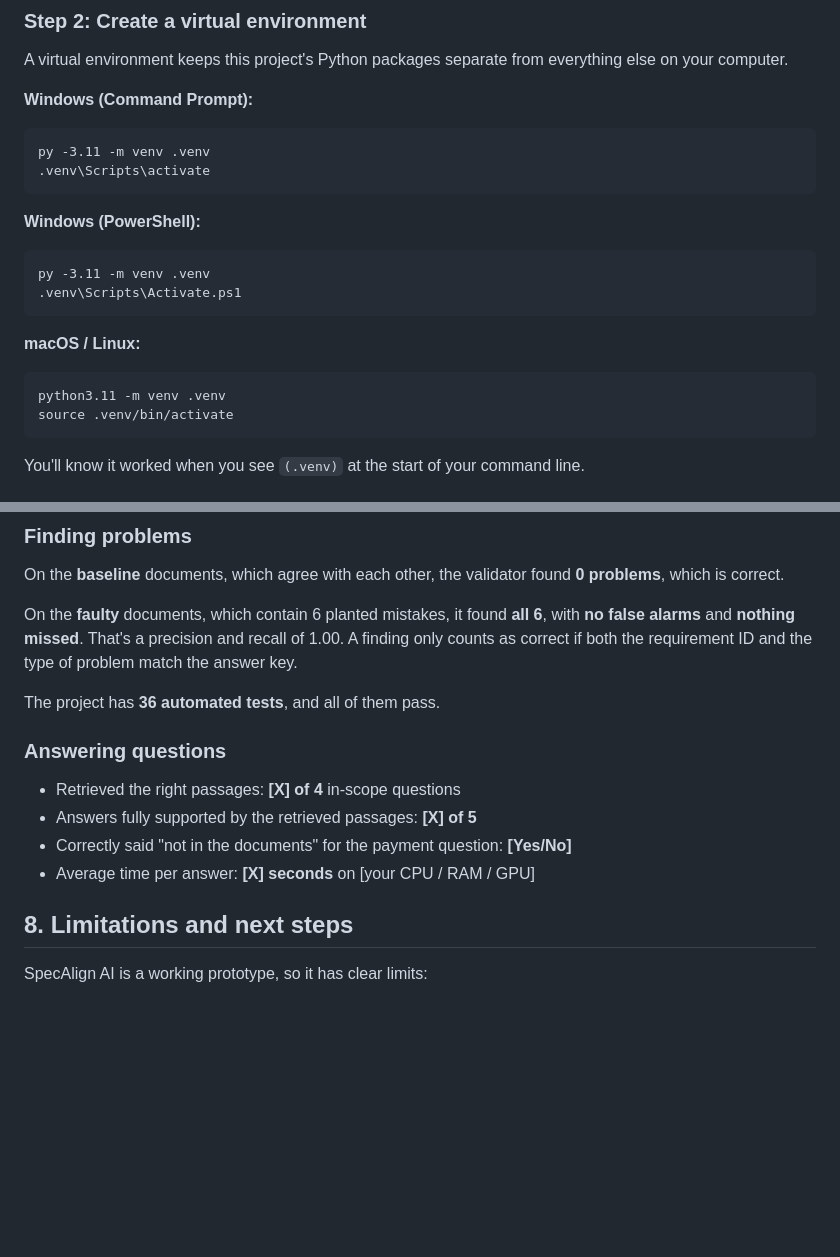
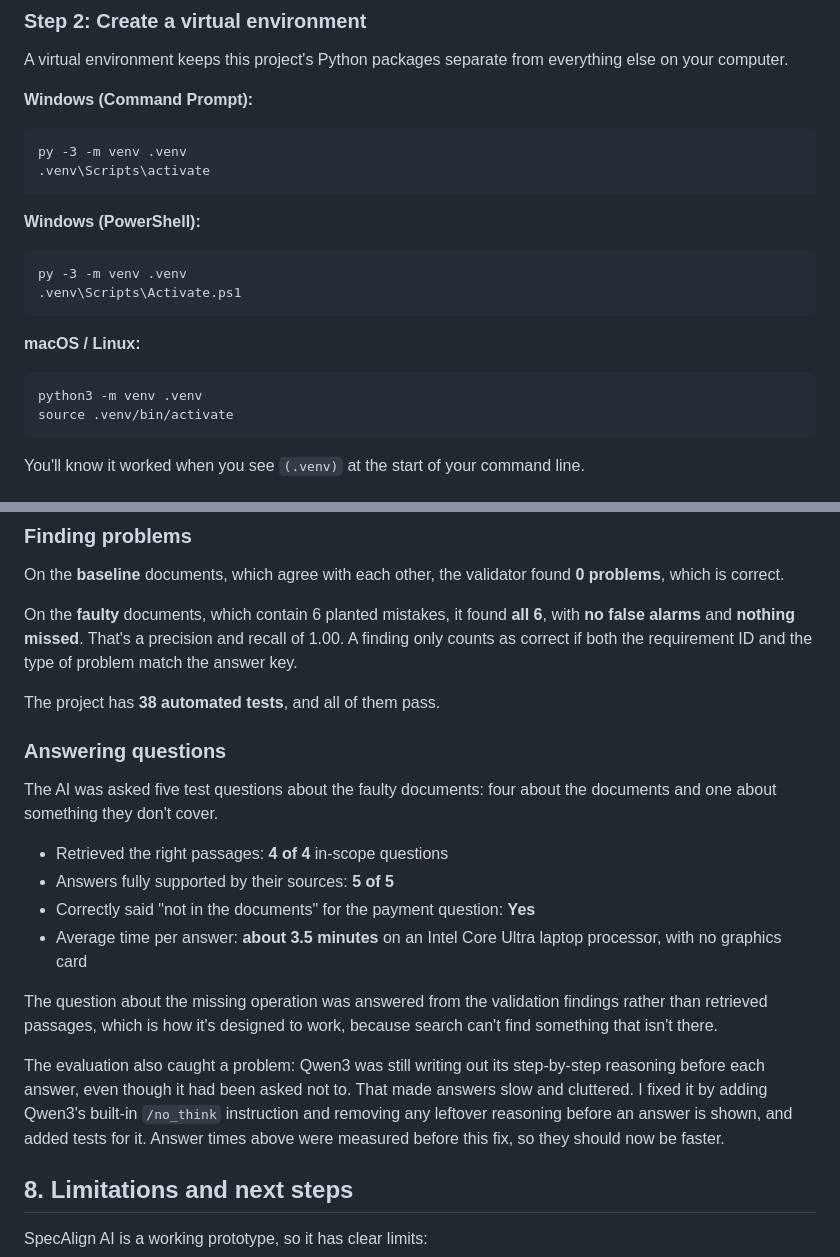
Before and after one commit to Aeldesouki/specalign-ai, a Markdown page: README.md, 2 parts joined by grey strips. Drawn GitHub-style; blank space fills up the shorter version.

````diff
--- a/README.md
+++ b/README.md
@@ -179,21 +179,21 @@ A virtual environment keeps this project's Python packages separate from everyth
 **Windows (Command Prompt):**
 
 ```
-py -3.11 -m venv .venv
+py -3 -m venv .venv
 .venv\Scripts\activate
 ```
 
 **Windows (PowerShell):**
 
 ```
-py -3.11 -m venv .venv
+py -3 -m venv .venv
 .venv\Scripts\Activate.ps1
 ```
 
 **macOS / Linux:**
 
 ```
-python3.11 -m venv .venv
+python3 -m venv .venv
 source .venv/bin/activate
 ```
 
@@ -273,16 +281,20 @@ On the **baseline** documents, which agree with each other, the validator found
 
 On the **faulty** documents, which contain 6 planted mistakes, it found **all 6**, with **no false alarms** and **nothing missed**. That's a precision and recall of 1.00. A finding only counts as correct if both the requirement ID and the type of problem match the answer key.
 
-The project has **36 automated tests**, and all of them pass.
+The project has **38 automated tests**, and all of them pass.
 
 ### Answering questions
 
-<!-- Fill this in from reports/evaluation.md after running scripts/evaluate.py with Ollama. -->
+The AI was asked five test questions about the faulty documents: four about the documents and one about something they don't cover.
 
-- Retrieved the right passages: **[X] of 4** in-scope questions
-- Answers fully supported by the retrieved passages: **[X] of 5**
-- Correctly said "not in the documents" for the payment question: **[Yes/No]**
-- Average time per answer: **[X] seconds** on [your CPU / RAM / GPU]
+- Retrieved the right passages: **4 of 4** in-scope questions
+- Answers fully supported by their sources: **5 of 5**
+- Correctly said "not in the documents" for the payment question: **Yes**
+- Average time per answer: **about 3.5 minutes** on an Intel Core Ultra laptop processor, with no graphics card
+
+The question about the missing operation was answered from the validation findings rather than retrieved passages, which is how it's designed to work, because search can't find something that isn't there.
+
+The evaluation also caught a problem: Qwen3 was still writing out its step-by-step reasoning before each answer, even though it had been asked not to. That made answers slow and cluttered. I fixed it by adding Qwen3's built-in `/no_think` instruction and removing any leftover reasoning before an answer is shown, and added tests for it. Answer times above were measured before this fix, so they should now be faster.
 
 ## 8. Limitations and next steps
 
````
Also changed, not shown: other parts of README.md (+9 -1 lines), screenshots/rag_answer.png (added), screenshots/rag_evidence.png (added).
